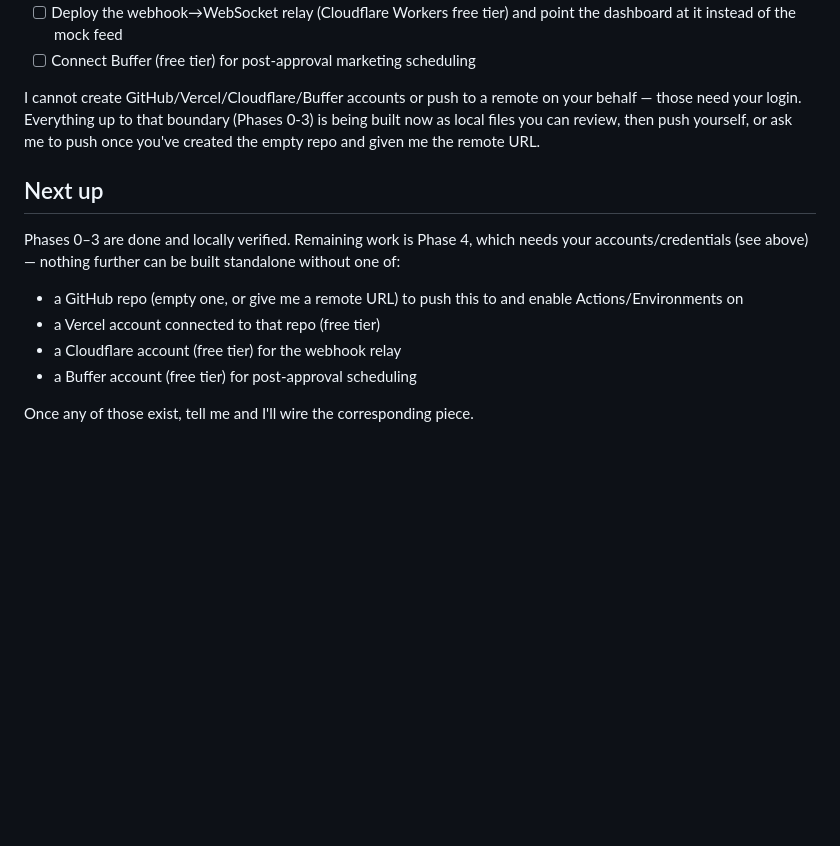
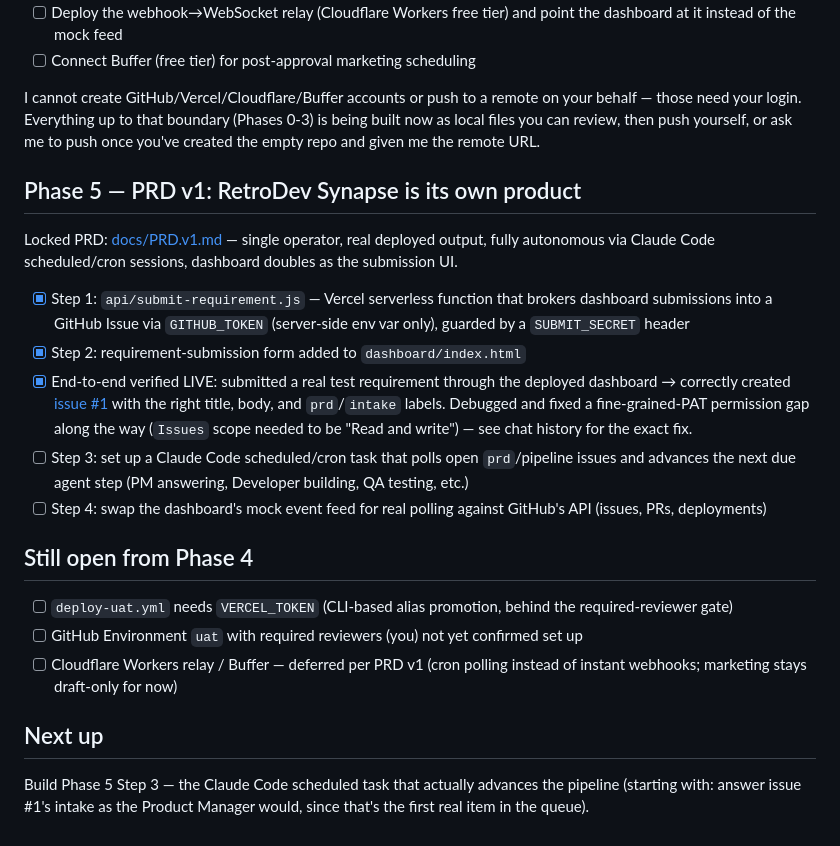
Before and after one commit to developerdaddy69-create/retro-dev, a Markdown page: PROGRESS.md, the part around the change. Drawn GitHub-style; blank space fills up the shorter version.

Commit message:
Update progress: submission form verified end-to-end (issue #1 created)

```diff
--- a/PROGRESS.md
+++ b/PROGRESS.md
@@ -73,14 +73,36 @@ on your behalf — those need your login. Everything up to that boundary
 yourself, or ask me to push once you've created the empty repo and given me
 the remote URL.
 
+## Phase 5 — PRD v1: RetroDev Synapse is its own product
+Locked PRD: [docs/PRD.v1.md](docs/PRD.v1.md) — single operator, real
+deployed output, fully autonomous via Claude Code scheduled/cron sessions,
+dashboard doubles as the submission UI.
+
+- [x] Step 1: `api/submit-requirement.js` — Vercel serverless function that
+      brokers dashboard submissions into a GitHub Issue via `GITHUB_TOKEN`
+      (server-side env var only), guarded by a `SUBMIT_SECRET` header
+- [x] Step 2: requirement-submission form added to `dashboard/index.html`
+- [x] End-to-end verified LIVE: submitted a real test requirement through
+      the deployed dashboard → correctly created
+      [issue #1](https://github.com/developerdaddy69-create/retro-dev/issues/1)
+      with the right title, body, and `prd`/`intake` labels. Debugged and
+      fixed a fine-grained-PAT permission gap along the way (`Issues` scope
+      needed to be "Read and write") — see chat history for the exact fix.
+- [ ] Step 3: set up a Claude Code scheduled/cron task that polls open
+      `prd`/pipeline issues and advances the next due agent step (PM
+      answering, Developer building, QA testing, etc.)
+- [ ] Step 4: swap the dashboard's mock event feed for real polling
+      against GitHub's API (issues, PRs, deployments)
+
+## Still open from Phase 4
+- [ ] `deploy-uat.yml` needs `VERCEL_TOKEN` (CLI-based alias promotion,
+      behind the required-reviewer gate)
+- [ ] GitHub Environment `uat` with required reviewers (you) not yet
+      confirmed set up
+- [ ] Cloudflare Workers relay / Buffer — deferred per PRD v1 (cron polling
+      instead of instant webhooks; marketing stays draft-only for now)
+
 ## Next up
-Phases 0–3 are done and locally verified. Remaining work is Phase 4, which
-needs your accounts/credentials (see above) — nothing further can be built
-standalone without one of:
-- a GitHub repo (empty one, or give me a remote URL) to push this to and
-  enable Actions/Environments on
-- a Vercel account connected to that repo (free tier)
-- a Cloudflare account (free tier) for the webhook relay
-- a Buffer account (free tier) for post-approval scheduling
-
-Once any of those exist, tell me and I'll wire the corresponding piece.
+Build Phase 5 Step 3 — the Claude Code scheduled task that actually
+advances the pipeline (starting with: answer issue #1's intake as the
+Product Manager would, since that's the first real item in the queue).
```
